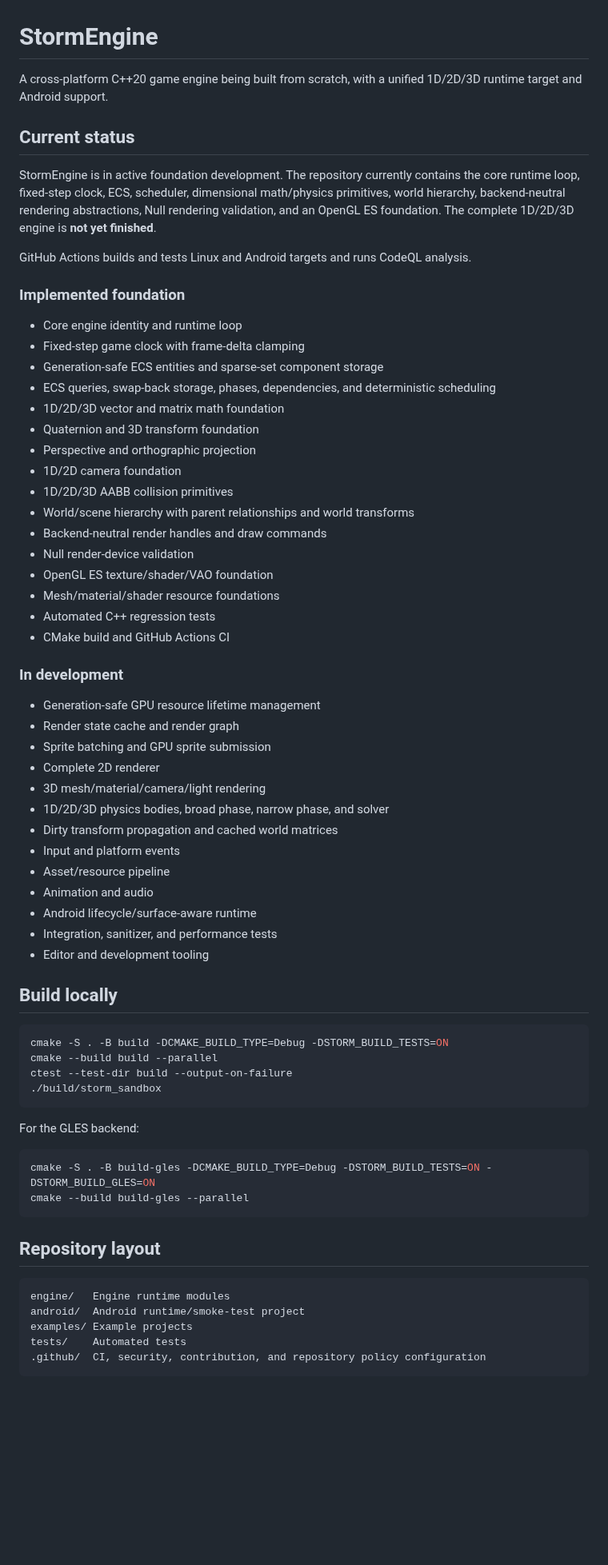
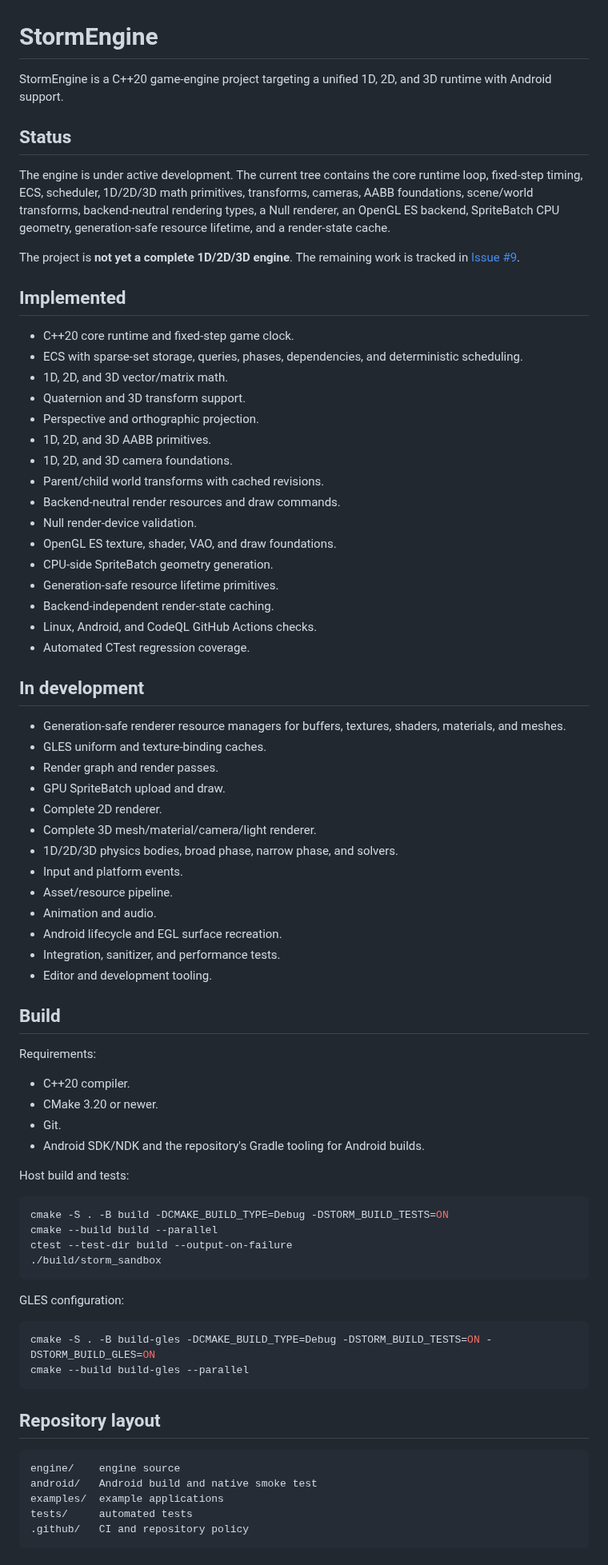
Before and after one commit to thedeverfankhajo-bot/StormEngine, a Markdown page: README.md, the part around one of its changes. Shown at 80% size. Drawn GitHub-style; blank space fills up the shorter version.

Commit message:
Rewrite README with factual project status

````diff
--- a/README.md
+++ b/README.md
@@ -1,49 +1,58 @@
 # StormEngine
 
-A cross-platform C++20 game engine being built from scratch, with a unified 1D/2D/3D runtime target and Android support.
+StormEngine is a C++20 game-engine project targeting a unified 1D, 2D, and 3D runtime with Android support.
 
-## Current status
+## Status
 
-StormEngine is in active foundation development. The repository currently contains the core runtime loop, fixed-step clock, ECS, scheduler, dimensional math/physics primitives, world hierarchy, backend-neutral rendering abstractions, Null rendering validation, and an OpenGL ES foundation. The complete 1D/2D/3D engine is **not yet finished**.
+The engine is under active development. The current tree contains the core runtime loop, fixed-step timing, ECS, scheduler, 1D/2D/3D math primitives, transforms, cameras, AABB foundations, scene/world transforms, backend-neutral rendering types, a Null renderer, an OpenGL ES backend, SpriteBatch CPU geometry, generation-safe resource lifetime, and a render-state cache.
 
-GitHub Actions builds and tests Linux and Android targets and runs CodeQL analysis.
+The project is **not yet a complete 1D/2D/3D engine**. The remaining work is tracked in [Issue #9](https://github.com/thedeverfankhajo-bot/StormEngine/issues/9).
 
-### Implemented foundation
+## Implemented
 
-- Core engine identity and runtime loop
-- Fixed-step game clock with frame-delta clamping
-- Generation-safe ECS entities and sparse-set component storage
-- ECS queries, swap-back storage, phases, dependencies, and deterministic scheduling
-- 1D/2D/3D vector and matrix math foundation
-- Quaternion and 3D transform foundation
-- Perspective and orthographic projection
-- 1D/2D camera foundation
-- 1D/2D/3D AABB collision primitives
-- World/scene hierarchy with parent relationships and world transforms
-- Backend-neutral render handles and draw commands
-- Null render-device validation
-- OpenGL ES texture/shader/VAO foundation
-- Mesh/material/shader resource foundations
-- Automated C++ regression tests
-- CMake build and GitHub Actions CI
+- C++20 core runtime and fixed-step game clock.
+- ECS with sparse-set storage, queries, phases, dependencies, and deterministic scheduling.
+- 1D, 2D, and 3D vector/matrix math.
+- Quaternion and 3D transform support.
+- Perspective and orthographic projection.
+- 1D, 2D, and 3D AABB primitives.
+- 1D, 2D, and 3D camera foundations.
+- Parent/child world transforms with cached revisions.
+- Backend-neutral render resources and draw commands.
+- Null render-device validation.
+- OpenGL ES texture, shader, VAO, and draw foundations.
+- CPU-side SpriteBatch geometry generation.
+- Generation-safe resource lifetime primitives.
+- Backend-independent render-state caching.
+- Linux, Android, and CodeQL GitHub Actions checks.
+- Automated CTest regression coverage.
 
-### In development
+## In development
 
-- Generation-safe GPU resource lifetime management
-- Render state cache and render graph
-- Sprite batching and GPU sprite submission
-- Complete 2D renderer
-- 3D mesh/material/camera/light rendering
-- 1D/2D/3D physics bodies, broad phase, narrow phase, and solver
-- Dirty transform propagation and cached world matrices
-- Input and platform events
-- Asset/resource pipeline
-- Animation and audio
-- Android lifecycle/surface-aware runtime
-- Integration, sanitizer, and performance tests
-- Editor and development tooling
+- Generation-safe renderer resource managers for buffers, textures, shaders, materials, and meshes.
+- GLES uniform and texture-binding caches.
+- Render graph and render passes.
+- GPU SpriteBatch upload and draw.
+- Complete 2D renderer.
+- Complete 3D mesh/material/camera/light renderer.
+- 1D/2D/3D physics bodies, broad phase, narrow phase, and solvers.
+- Input and platform events.
+- Asset/resource pipeline.
+- Animation and audio.
+- Android lifecycle and EGL surface recreation.
+- Integration, sanitizer, and performance tests.
+- Editor and development tooling.
 
-## Build locally
+## Build
+
+Requirements:
+
+- C++20 compiler.
+- CMake 3.20 or newer.
+- Git.
+- Android SDK/NDK and the repository's Gradle tooling for Android builds.
+
+Host build and tests:
 
 ```bash
 cmake -S . -B build -DCMAKE_BUILD_TYPE=Debug -DSTORM_BUILD_TESTS=ON
@@ -52,7 +61,7 @@ ctest --test-dir build --output-on-failure
 ./build/storm_sandbox
 ```
 
-For the GLES backend:
+GLES configuration:
 
 ```bash
 cmake -S . -B build-gles -DCMAKE_BUILD_TYPE=Debug -DSTORM_BUILD_TESTS=ON -DSTORM_BUILD_GLES=ON
@@ -62,10 +71,10 @@ cmake --build build-gles --parallel
 ## Repository layout
 
 ```text
-engine/   Engine runtime modules
-android/  Android runtime/smoke-test project
-examples/ Example projects
-tests/    Automated tests
-.github/  CI, security, contribution, and repository policy configuration
+engine/    engine source
+android/   Android build and native smoke test
+examples/  example applications
+tests/     automated tests
+.github/   CI and repository policy
 ```
 
````
Also changed, not shown: other parts of README.md (+10 -17 lines).
